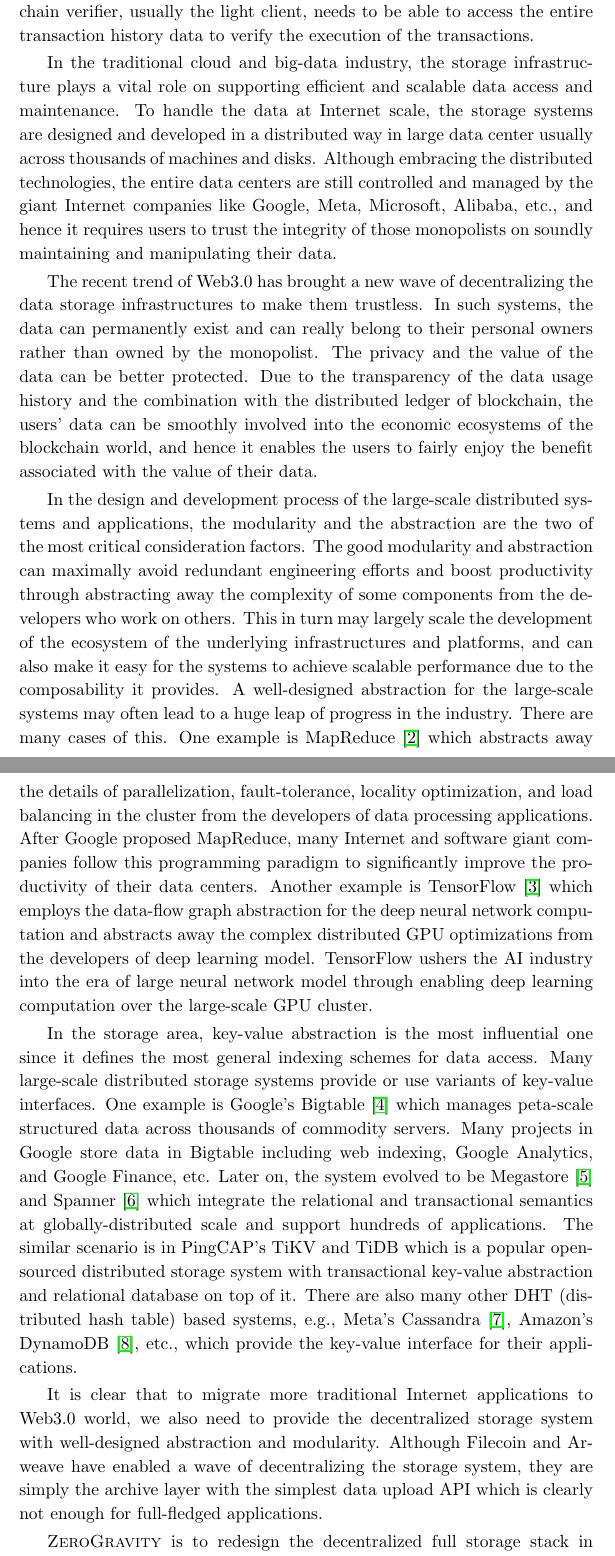
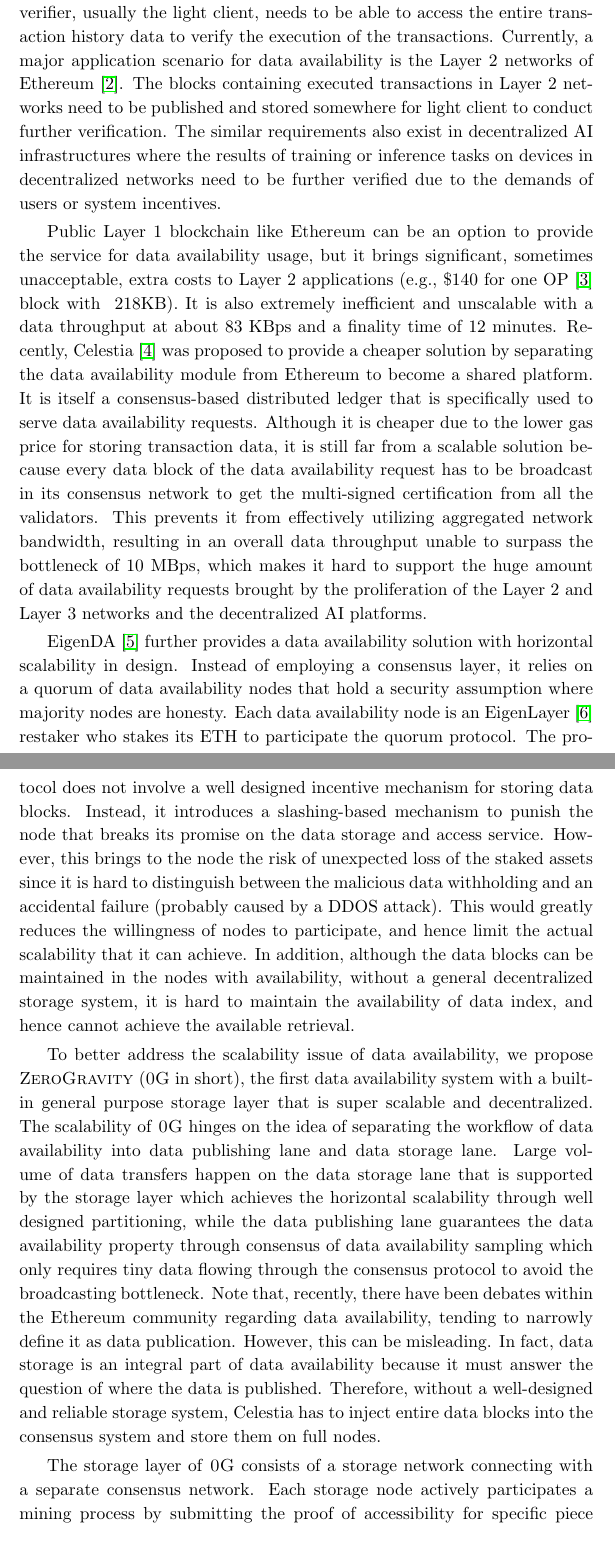
Before and after one commit to serbebra/whitepaper, a LaTeX paper (whitepaper.tex, which reads introduction.tex): two parts of pages 3 and 4 of 23 before the commit and two parts of pages 3 and 4 of 20 after it, joined at a grey line, cut so that both start at the same text. Compiled offline with pdfLaTeX.

Commit message:
complete the intro

```diff
--- a/introduction.tex
+++ b/introduction.tex
@@ -1,16 +1,18 @@
 \section{Introduction}
 
 The trade-off between scalability and security in blockchain systems has given rise to a demand for off-chain verification of executed states. This further introduces the data availability problem~\cite{da}. Specifically, the off-chain verifier, usually the light client, needs to be able to access the entire transaction history data to verify the execution of the transactions.
+Currently, a major application scenario for data availability is the Layer 2 networks of Ethereum~\cite{Ethereum}. The blocks containing executed transactions in Layer 2 networks need to be published and stored somewhere for light client to conduct further verification. The similar requirements also exist in decentralized AI infrastructures where the results of training or inference tasks on devices in decentralized networks need to be further verified due to the demands of users or system incentives.
 
-In the traditional cloud and big-data industry, the storage infrastructure plays a vital role on supporting efficient and scalable data access and maintenance. To handle the data at Internet scale, the storage systems are designed and developed in a distributed way in large data center usually across thousands of machines and disks. Although embracing the distributed technologies, the entire data centers are still controlled and managed by the giant Internet companies like Google, Meta, Microsoft, Alibaba, etc., and hence it requires users to trust the integrity of those monopolists on soundly maintaining and manipulating their data.
+Public Layer 1 blockchain like Ethereum can be an option to provide the service for data availability usage, but it brings significant, sometimes unacceptable, extra costs to Layer 2 applications (e.g., \$140 for one OP~\cite{op} block with ~218KB). It is also extremely inefficient and unscalable with a data throughput at about 83 KBps and a finality time of 12 minutes. Recently, Celestia~\cite{celestia} was proposed to provide a cheaper solution by separating the data availability module from Ethereum to become a shared platform. It is itself a consensus-based distributed ledger that is specifically used to serve data availability requests. Although it is cheaper due to the lower gas price for storing transaction data, it is still far from a scalable solution because every data block of the data availability request has to be broadcast in its consensus network to get the multi-signed certification from all the validators. This prevents it from effectively utilizing aggregated network bandwidth, resulting in an overall data throughput unable to surpass the bottleneck of 10 MBps, which makes it hard to support the huge amount of data availability requests brought by the proliferation of the Layer 2 and Layer 3 networks and the decentralized AI platforms.
 
-The recent trend of Web3.0 has brought a new wave of decentralizing the data storage infrastructures to make them trustless. In such systems, the data can permanently exist and can really belong to their personal owners rather than owned by the monopolist. The privacy and the value of the data can be better protected. Due to the transparency of the data usage history and the combination with the distributed ledger of blockchain, the users’ data can be smoothly involved into the economic ecosystems of the blockchain world, and hence it enables the users to fairly enjoy the benefit associated with the value of their data.
+EigenDA~\cite{eigenda} further provides a data availability solution with horizontal scalability in design. Instead of employing a consensus layer, it relies on a quorum of data availability nodes that hold a security assumption where majority nodes are honesty. Each data availability node is an EigenLayer~\cite{eigenlayer} restaker who stakes its ETH to participate the quorum protocol. The protocol does not involve a well designed incentive mechanism for storing data blocks. Instead, it introduces a slashing-based mechanism to punish the node that breaks its promise on the data storage and access service. However, this brings to the node the risk of unexpected loss of the staked assets since it is hard to distinguish between the malicious data withholding and an accidental failure (probably caused by a DDOS attack). This would greatly reduces the willingness of nodes to participate, and hence limit the actual scalability that it can achieve.
+In addition, although the data blocks can be maintained in the nodes with availability, without a general decentralized storage system, it is hard to maintain the availability of data index, and hence cannot achieve the available retrieval.
 
-In the design and development process of the large-scale distributed systems and applications, the modularity and the abstraction are the two of the most critical consideration factors. The good modularity and abstraction can maximally avoid redundant engineering efforts and boost productivity through abstracting away the complexity of some components from the developers who work on others. This in turn may largely scale the development of the ecosystem of the underlying infrastructures and platforms, and can also make it easy for the systems to achieve scalable performance due to the composability it provides. A well-designed abstraction for the large-scale systems may often lead to a huge leap of progress in the industry. There are many cases of this. One example is MapReduce~\cite{mapreduce} which abstracts away the details of parallelization, fault-tolerance, locality optimization, and load balancing in the cluster from the developers of data processing applications. After Google proposed MapReduce, many Internet and software giant companies follow this programming paradigm to significantly improve the productivity of their data centers. Another example is TensorFlow~\cite{tensorflow} which employs the data-flow graph abstraction for the deep neural network computation and abstracts away the complex distributed GPU optimizations from the developers of deep learning model. TensorFlow ushers the AI industry into the era of large neural network model through enabling deep learning computation over the large-scale GPU cluster.
+To better address the scalability issue of data availability, we propose \project (\projabbrev in short), the first data availability system with a built-in general purpose storage layer that is super scalable and decentralized. The scalability of \projabbrev hinges on the idea of separating the workflow of data availability into data publishing lane and data storage lane.
+Large volume of data transfers happen on the data storage lane that is supported by the storage layer which achieves the horizontal scalability through well designed partitioning, while the data publishing lane guarantees the data availability property through consensus of data availability sampling which only requires tiny data flowing through the consensus protocol to avoid the broadcasting bottleneck.
+Note that, recently, there have been debates within the Ethereum community regarding data availability, tending to narrowly define it as data publication. However, this can be misleading. In fact, data storage is an integral part of data availability because it must answer the question of where the data is published. Therefore, without a well-designed and reliable storage system, Celestia has to inject entire data blocks into the consensus system and store them on full nodes.
 
-In the storage area, key-value abstraction is the most influential one since it defines the most general indexing schemes for data access. Many large-scale distributed storage systems provide or use variants of key-value interfaces. One example is Google’s Bigtable~\cite{bigtable} which manages peta-scale structured data across thousands of commodity servers. Many projects in Google store data in Bigtable including web indexing, Google Analytics, and Google Finance, etc. Later on, the system evolved to be Megastore~\cite{megastore} and Spanner~\cite{spanner} which integrate the relational and transactional semantics at globally-distributed scale and support hundreds of applications. The similar scenario is in PingCAP’s TiKV and TiDB which is a popular open-sourced distributed storage system with transactional key-value abstraction and relational database on top of it. There are also many other DHT (distributed hash table) based systems, e.g., Meta’s Cassandra~\cite{cassandra}, Amazon’s DynamoDB~\cite{dynamodb}, etc., which provide the key-value interface for their applications.
+The storage layer of \projabbrev consists of a storage network connecting with a separate consensus network. Each storage node actively participates a mining process by submitting the proof of accessibility for specific piece of data to the smart contract deployed on the consensus network. Once the proof is validated by the smart contract, the storage node gets rewarded accordingly. The partitioning is enabled through rewarding more to the node for storing the specific data that belong to the same partition with the node. This incentive-based mechanism rewards the nodes for contributions rather than punishing them for misbehaviors, so it can better encourage nodes to participate in the maintenance of the network, and hence can promote the network to achieve better scalability in practice. \projabbrev storage is also designed as a general storage system with multiple stacks of abstractions and structures including an append-only log layer for archiving unstructured data and also a key-value layer for managing mutable and structured data. This allows \projabbrev to support reliable data indexing and a greater variety of availability data types from Layer 2 and AI scenarios.
 
-It is clear that to migrate more traditional Internet applications to Web3.0 world, we also need to provide the decentralized storage system with well-designed abstraction and modularity. Although Filecoin and Arweave have enabled a wave of decentralizing the storage system, they are simply the archive layer with the simplest data upload API which is clearly not enough for full-fledged applications.
 
-\project is to redesign the decentralized full storage stack in Web3.0 with the well-designed abstractions and modularity. Besides the basic Web3.0 features, the abstraction and modular design needs to facilitate the system to achieve the scalability from both the data access performance and the pace of system development. When thinking about this effort, one naïve question is why not simply scaling the layer-1 blockchain, e.g., through sharding. Because the smart contract in blockchain usually provides key-value semantics with mapping support, it is a natural thought that scaling the blockchain through sharding would result in a scalable decentralized key-value store. However, scaling the layer-1 blockchain system with sharding is an astounding job which has huge challenges because it mixes the complexity of consensus of distributed ledger and the sharding protocol. In this mixture, it is very difficult to find a clean boundary between these two features, and hence makes the whole system hard to be implemented correctly. Look at how many years the sharding upgrade of Ethereum 2.0 takes from its proposal to rolling out.
 
--- a/whitepaper.tex
+++ b/whitepaper.tex
@@ -66,7 +66,7 @@
 \title{\LARGE \project:
 	\Large Towards Data Availability 2.0}
 \author{
-		ZeroGravity Foundation\\
+		ZeroGravity Labs\\
 		\small\href{mailto:zg@zglabs.org}
 			{\nolinkurl{zg@zglabs.org}}
 % 	\and
```
Also changed, not shown: reference.bib (+18 -0 lines), introduction.tex (18 more changed lines).
